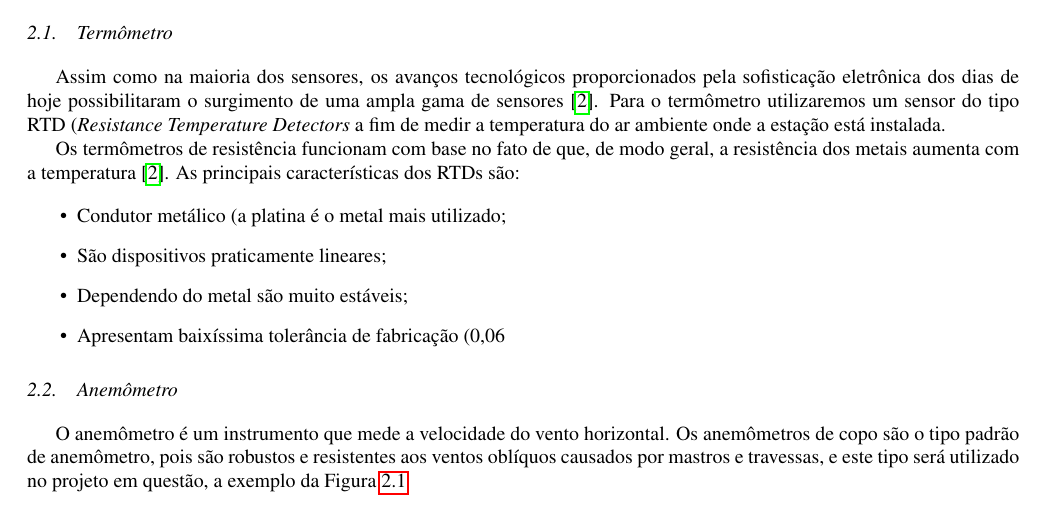
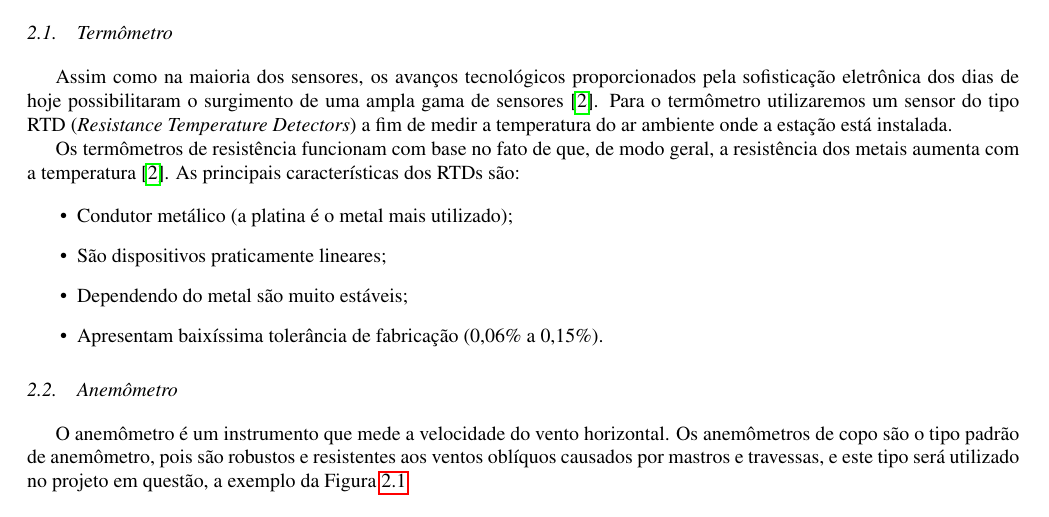
Before and after one commit to Rogiel/ufrgs-instrumentacao-projeto, a LaTeX document (Relatório/Anteprojeto.tex): part of page 2 of 3, cut so that both start at the same text. Compiled offline with pdfLaTeX.

Commit message:
agora sim... proposta final

```diff
--- a/Relatório/Anteprojeto.tex
+++ b/Relatório/Anteprojeto.tex
@@ -44,16 +44,15 @@ O projeto desenvolvido pelo grupo fará a captação e tratamento dos dados de t
 A seguir serão apresentadas as especificações de cada um dos instrumentos a serem projetados e implementados para a montagem da Central Meteorológica, objeto do projeto final da disciplina.
 
 \section{Termômetro}
-Assim como na maioria dos sensores, os avanços tecnológicos proporcionados pela sofisticação eletrônica dos dias de hoje possibilitaram o surgimento de uma ampla gama de sensores \cite{livro-texto}. Para o termômetro utilizaremos um sensor do tipo RTD (\textit{Resistance Temperature Detectors} a fim de medir a temperatura do ar ambiente onde a estação está instalada.
+Assim como na maioria dos sensores, os avanços tecnológicos proporcionados pela sofisticação eletrônica dos dias de hoje possibilitaram o surgimento de uma ampla gama de sensores \cite{livro-texto}. Para o termômetro utilizaremos um sensor do tipo RTD (\textit{Resistance Temperature Detectors}) a fim de medir a temperatura do ar ambiente onde a estação está instalada.
 
 Os termômetros de resistência funcionam com base no fato de que, de modo geral, a resistência dos metais aumenta com a temperatura \cite{livro-texto}. As principais características dos RTDs são:
 
 \begin{itemize}
-	\item Condutor metálico (a platina é o metal mais utilizado;
+	\item Condutor metálico (a platina é o metal mais utilizado);
 	\item São dispositivos praticamente lineares;
 	\item Dependendo do metal são muito estáveis;
-	\item Apresentam baixíssima tolerância de fabricação (0,06% a 0,15%).
-
+	\item Apresentam baixíssima tolerância de fabricação (0,06\% a 0,15\%).
 \end{itemize}
 
 \section{Anemômetro}
```
